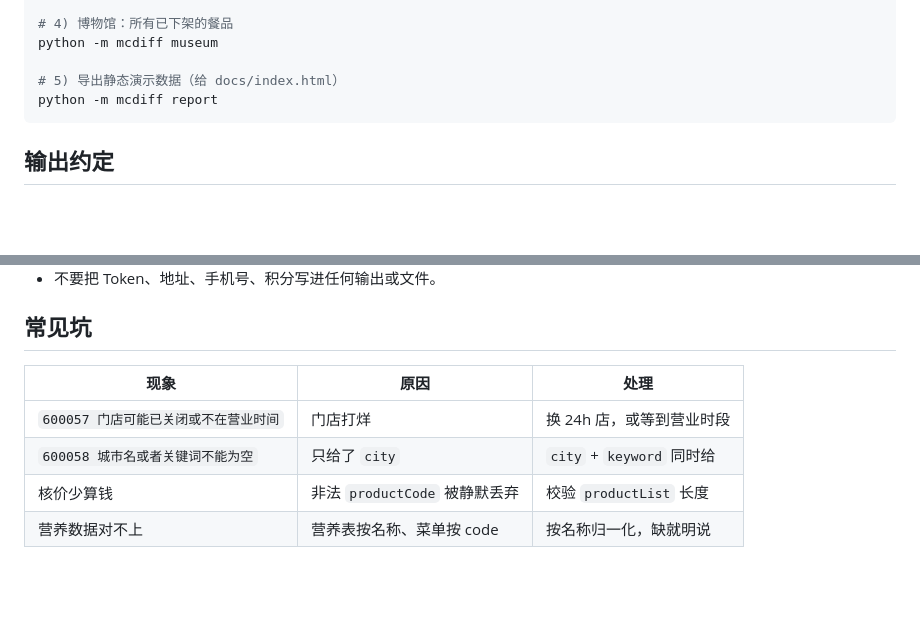
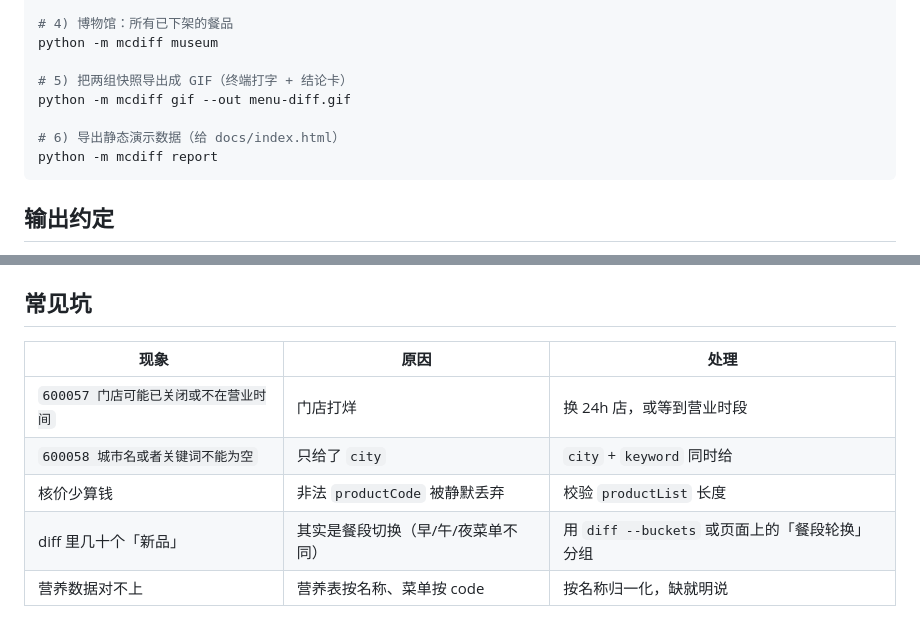
Before and after one commit to Chendykjx/mcdiff, a Markdown page: SKILL.md, 2 parts joined by grey strips. Rendered like a GitHub page; blank space fills up the shorter version.

````diff
--- a/SKILL.md
+++ b/SKILL.md
@@ -39,7 +39,10 @@ python -m mcdiff diff --markdown # 表格
 # 4) 博物馆：所有已下架的餐品
 python -m mcdiff museum
 
-# 5) 导出静态演示数据（给 docs/index.html）
+# 5) 把两组快照导出成 GIF（终端打字 + 结论卡）
+python -m mcdiff gif --out menu-diff.gif
+
+# 6) 导出静态演示数据（给 docs/index.html）
 python -m mcdiff report
 ```
 
@@ -63,4 +66,5 @@ python -m mcdiff report
 | `600057 门店可能已关闭或不在营业时间` | 门店打烊 | 换 24h 店，或等到营业时段 |
 | `600058 城市名或者关键词不能为空` | 只给了 `city` | `city` + `keyword` 同时给 |
 | 核价少算钱 | 非法 `productCode` 被静默丢弃 | 校验 `productList` 长度 |
+| diff 里几十个「新品」 | 其实是餐段切换（早/午/夜菜单不同） | 用 `diff --buckets` 或页面上的「餐段轮换」分组 |
 | 营养数据对不上 | 营养表按名称、菜单按 code | 按名称归一化，缺就明说 |
````
Also changed, not shown: README.md (+6 -3 lines), docs/media/screenshot.png, 9 other files.
